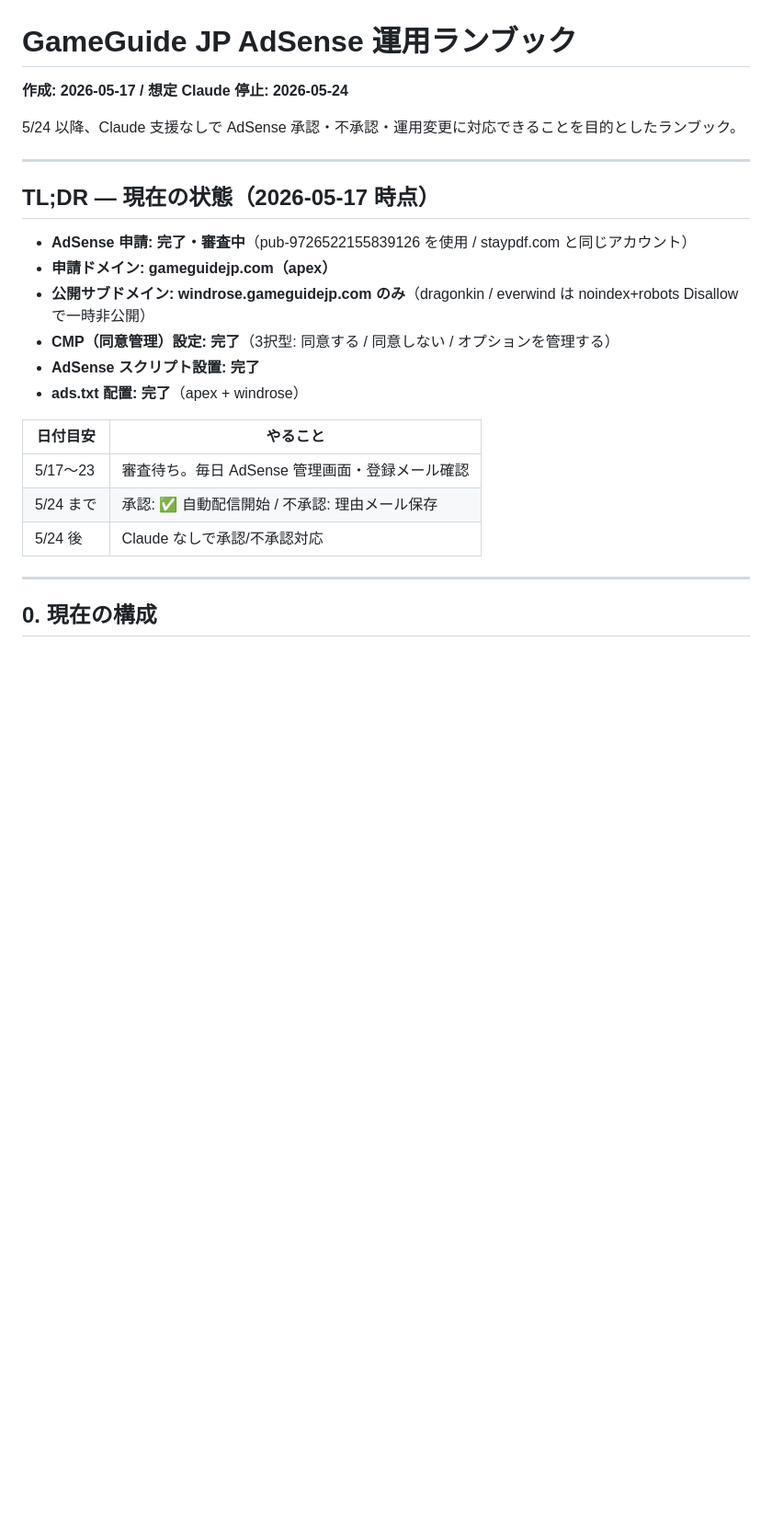
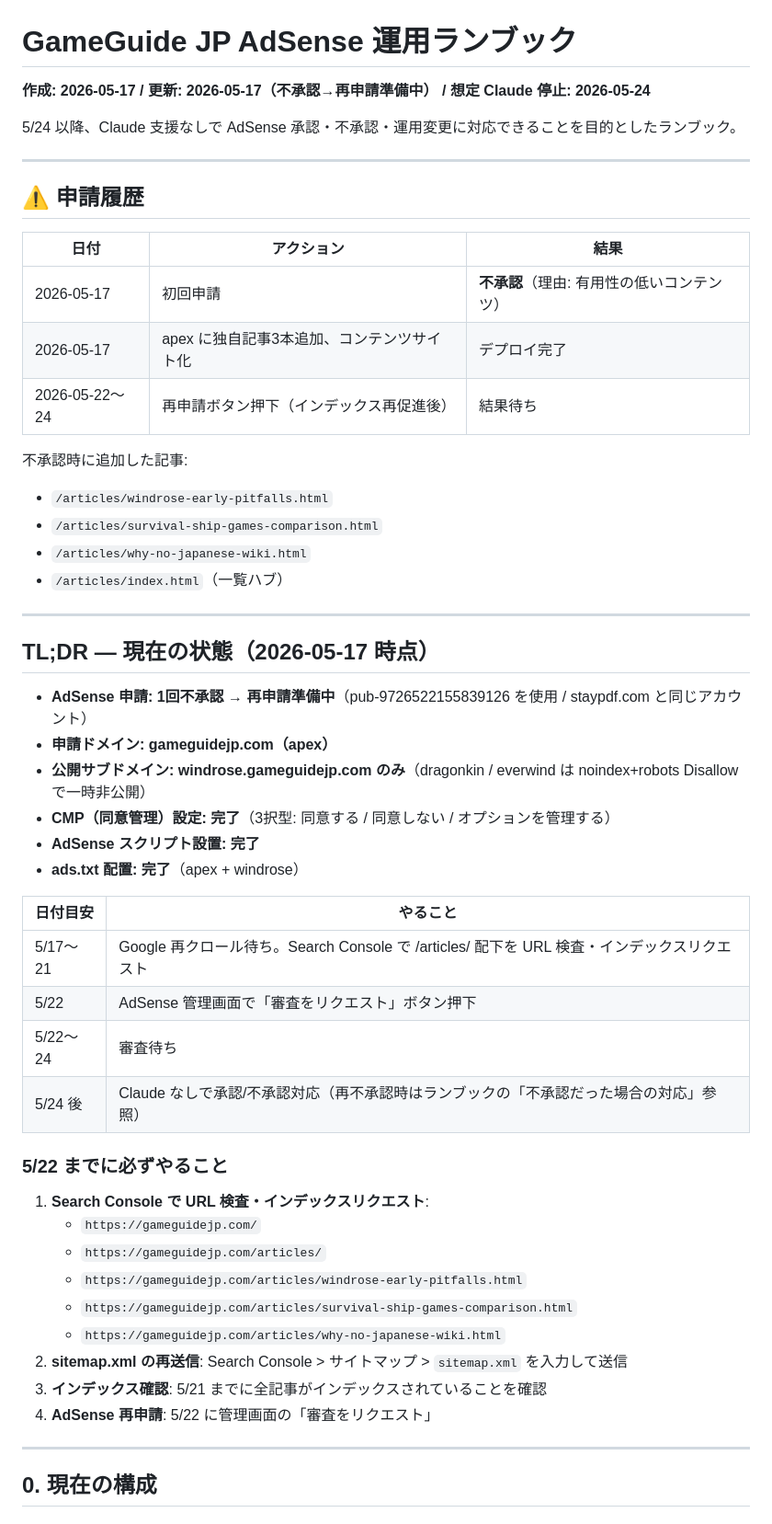
Before and after one commit to musasabin/gameguidejp-com, a Markdown page: docs/adsense-runbook.md, the part around the change. Shown at 92% size. Drawn GitHub-style; blank space fills up the shorter version.

Commit message:
[infra] ランブック更新：不承認履歴・再申請手順・追加記事の記録

```diff
--- a/docs/adsense-runbook.md
+++ b/docs/adsense-runbook.md
@@ -1,14 +1,30 @@
 # GameGuide JP AdSense 運用ランブック
 
-**作成: 2026-05-17 / 想定 Claude 停止: 2026-05-24**
+**作成: 2026-05-17 / 更新: 2026-05-17（不承認→再申請準備中） / 想定 Claude 停止: 2026-05-24**
 
 5/24 以降、Claude 支援なしで AdSense 承認・不承認・運用変更に対応できることを目的としたランブック。
 
 ---
 
+## ⚠️ 申請履歴
+
+| 日付 | アクション | 結果 |
+|---|---|---|
+| 2026-05-17 | 初回申請 | **不承認**（理由: 有用性の低いコンテンツ） |
+| 2026-05-17 | apex に独自記事3本追加、コンテンツサイト化 | デプロイ完了 |
+| 2026-05-22〜24 | 再申請ボタン押下（インデックス再促進後） | 結果待ち |
+
+不承認時に追加した記事:
+- `/articles/windrose-early-pitfalls.html`
+- `/articles/survival-ship-games-comparison.html`
+- `/articles/why-no-japanese-wiki.html`
+- `/articles/index.html`（一覧ハブ）
+
+---
+
 ## TL;DR — 現在の状態（2026-05-17 時点）
 
-- **AdSense 申請: 完了・審査中**（pub-9726522155839126 を使用 / staypdf.com と同じアカウント）
+- **AdSense 申請: 1回不承認 → 再申請準備中**（pub-9726522155839126 を使用 / staypdf.com と同じアカウント）
 - **申請ドメイン: gameguidejp.com（apex）**
 - **公開サブドメイン: windrose.gameguidejp.com のみ**（dragonkin / everwind は noindex+robots Disallow で一時非公開）
 - **CMP（同意管理）設定: 完了**（3択型: 同意する / 同意しない / オプションを管理する）
@@ -17,9 +33,22 @@
 
 | 日付目安 | やること |
 |---|---|
-| 5/17〜23 | 審査待ち。毎日 AdSense 管理画面・登録メール確認 |
-| 5/24 まで | 承認: ✅ 自動配信開始 / 不承認: 理由メール保存 |
-| 5/24 後 | Claude なしで承認/不承認対応 |
+| 5/17〜21 | Google 再クロール待ち。Search Console で /articles/ 配下を URL 検査・インデックスリクエスト |
+| 5/22 | AdSense 管理画面で「審査をリクエスト」ボタン押下 |
+| 5/22〜24 | 審査待ち |
+| 5/24 後 | Claude なしで承認/不承認対応（再不承認時はランブックの「不承認だった場合の対応」参照） |
+
+### 5/22 までに必ずやること
+
+1. **Search Console で URL 検査・インデックスリクエスト**:
+   - `https://gameguidejp.com/`
+   - `https://gameguidejp.com/articles/`
+   - `https://gameguidejp.com/articles/windrose-early-pitfalls.html`
+   - `https://gameguidejp.com/articles/survival-ship-games-comparison.html`
+   - `https://gameguidejp.com/articles/why-no-japanese-wiki.html`
+2. **sitemap.xml の再送信**: Search Console > サイトマップ > `sitemap.xml` を入力して送信
+3. **インデックス確認**: 5/21 までに全記事がインデックスされていることを確認
+4. **AdSense 再申請**: 5/22 に管理画面の「審査をリクエスト」
 
 ---
 
```
